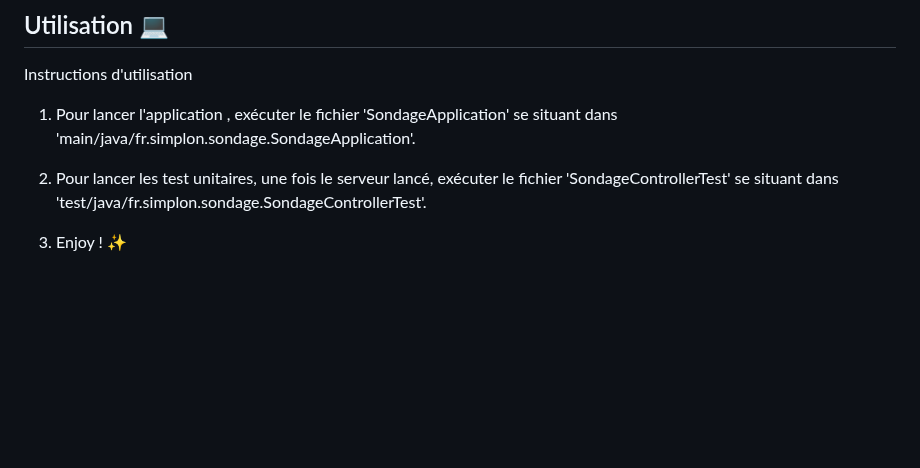
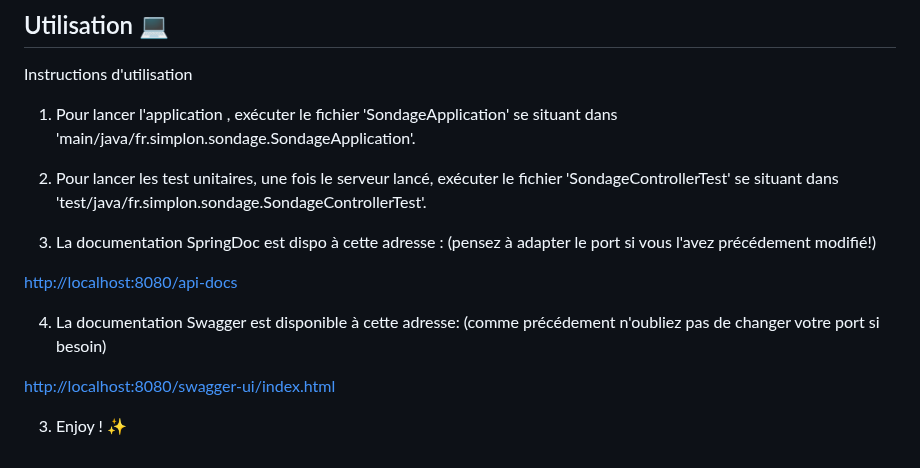
Before and after one commit to ZinaBrexel/Sondage-API-REST, a Markdown page: README.md, the part around the change. Drawn GitHub-style; blank space fills up the shorter version.

Commit message:
Update README.md
update readme

```diff
--- a/README.md
+++ b/README.md
@@ -110,5 +110,13 @@ Instructions d'utilisation
 
 2. Pour lancer les test unitaires, une fois le serveur lancé, exécuter le fichier 'SondageControllerTest' se situant dans 'test/java/fr.simplon.sondage.SondageControllerTest'.
 
+3. La documentation SpringDoc est dispo à cette adresse : (pensez à adapter le port si vous l'avez précédement modifié!)
+
+[http://localhost:8080/api-docs](url)
+
+
+4. La documentation Swagger est disponible à cette adresse: (comme précédement n'oubliez pas de changer votre port si besoin)
+
+[http://localhost:8080/swagger-ui/index.html](url)
 
 3. Enjoy ! ✨
```
